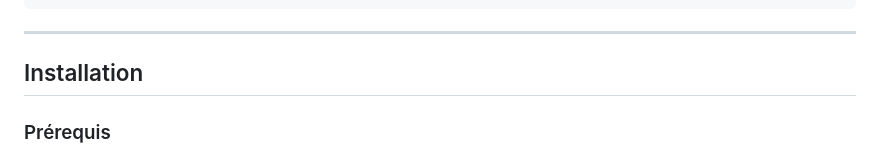
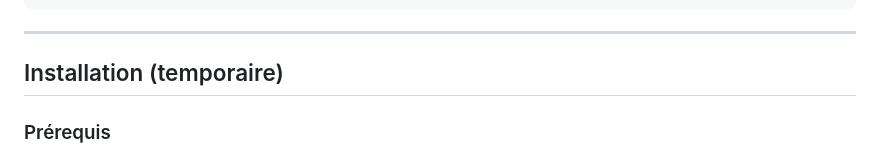
Before and after one commit to Jules-95/LGRSTOCK, a Markdown page: README.md, the part around the change. Drawn GitHub-style.

```diff
--- a/README.md
+++ b/README.md
@@ -106,7 +106,7 @@ LGRSTOCK/
 
 ---
 
-## Installation
+## Installation (temporaire)
 
 ### Prérequis
 
```
